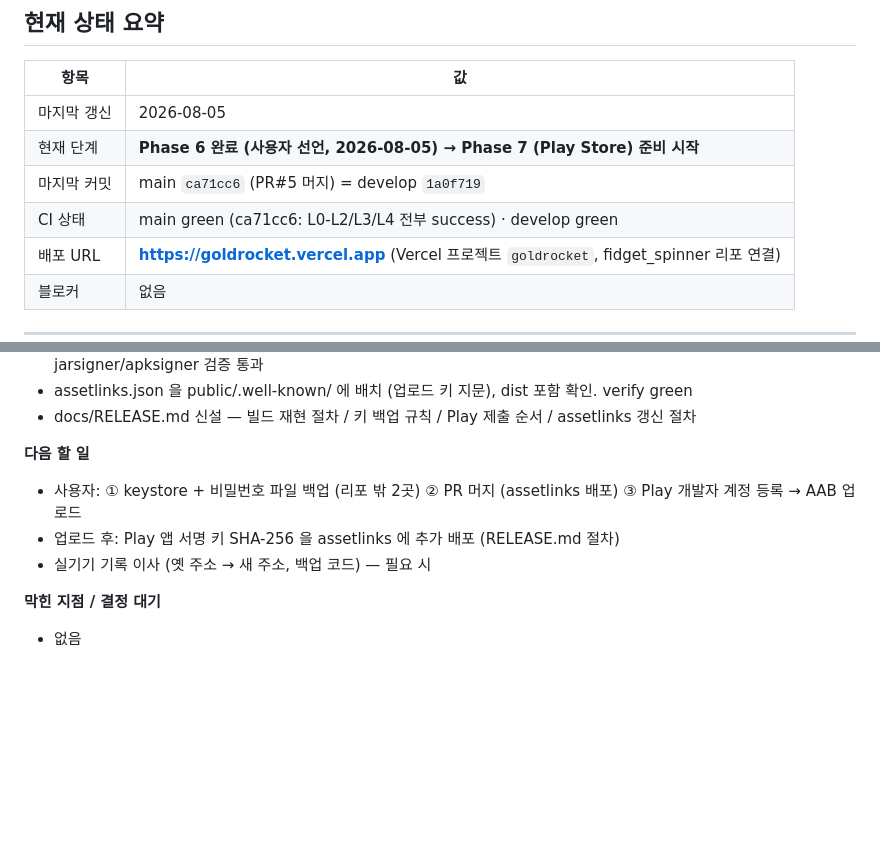
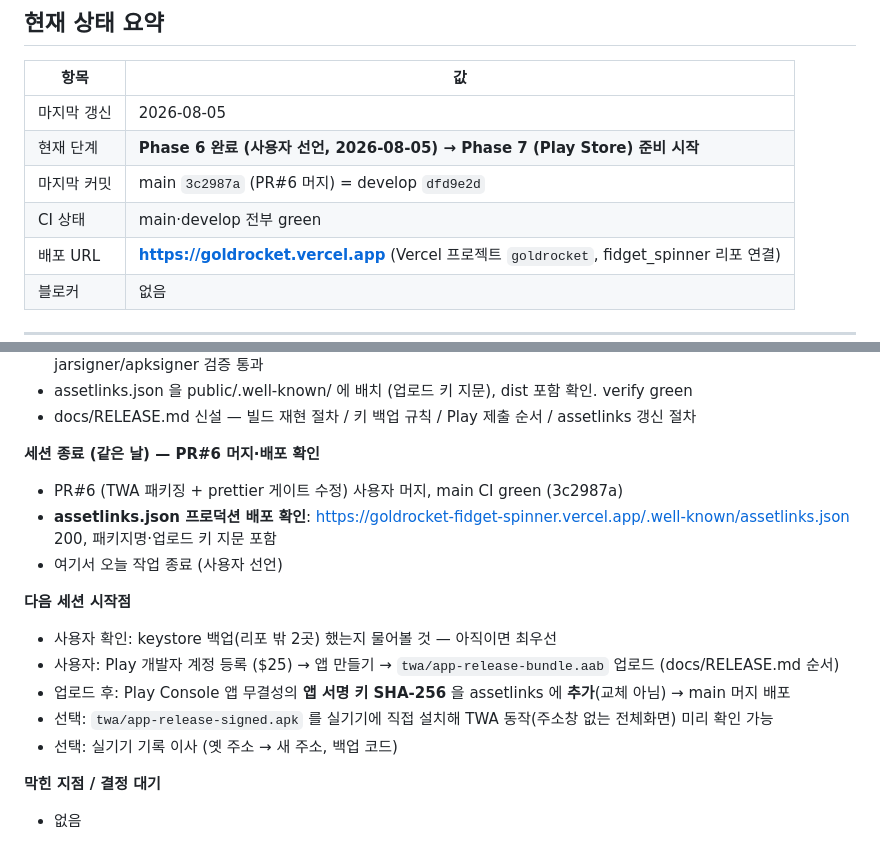
Before and after one commit to htyspgoldrocket/FIDGET_SPINNER, a Markdown page: PROGRESS.md, 2 parts joined by grey strips. Rendered like a GitHub page; blank space fills up the shorter version.

Commit message:
docs: record PR#6 merge, assetlinks deploy verification, session close
Co-Authored-By: Claude Fable 5 <noreply@anthropic.com>
Claude-Session: https://claude.ai/code/session_01797hhERdaPwuFvDvRhnG5i

```diff
--- a/PROGRESS.md
+++ b/PROGRESS.md
@@ -12,8 +12,8 @@
 |---|---|
 | 마지막 갱신 | 2026-08-05 |
 | 현재 단계 | **Phase 6 완료 (사용자 선언, 2026-08-05) → Phase 7 (Play Store) 준비 시작** |
-| 마지막 커밋 | main `ca71cc6` (PR#5 머지) = develop `1a0f719` |
-| CI 상태 | main green (ca71cc6: L0-L2/L3/L4 전부 success) · develop green |
+| 마지막 커밋 | main `3c2987a` (PR#6 머지) = develop `dfd9e2d` |
+| CI 상태 | main·develop 전부 green |
 | 배포 URL | **https://goldrocket.vercel.app** (Vercel 프로젝트 `goldrocket`, fidget_spinner 리포 연결) |
 | 블로커 | 없음 |
 
@@ -111,10 +111,17 @@
 - assetlinks.json 을 public/.well-known/ 에 배치 (업로드 키 지문), dist 포함 확인. verify green
 - docs/RELEASE.md 신설 — 빌드 재현 절차 / 키 백업 규칙 / Play 제출 순서 / assetlinks 갱신 절차
 
-**다음 할 일**
-- 사용자: ① keystore + 비밀번호 파일 백업 (리포 밖 2곳) ② PR 머지 (assetlinks 배포) ③ Play 개발자 계정 등록 → AAB 업로드
-- 업로드 후: Play 앱 서명 키 SHA-256 을 assetlinks 에 추가 배포 (RELEASE.md 절차)
-- 실기기 기록 이사 (옛 주소 → 새 주소, 백업 코드) — 필요 시
+**세션 종료 (같은 날) — PR#6 머지·배포 확인**
+- PR#6 (TWA 패키징 + prettier 게이트 수정) 사용자 머지, main CI green (3c2987a)
+- **assetlinks.json 프로덕션 배포 확인**: https://goldrocket-fidget-spinner.vercel.app/.well-known/assetlinks.json 200, 패키지명·업로드 키 지문 포함
+- 여기서 오늘 작업 종료 (사용자 선언)
+
+**다음 세션 시작점**
+- 사용자 확인: keystore 백업(리포 밖 2곳) 했는지 물어볼 것 — 아직이면 최우선
+- 사용자: Play 개발자 계정 등록 ($25) → 앱 만들기 → `twa/app-release-bundle.aab` 업로드 (docs/RELEASE.md 순서)
+- 업로드 후: Play Console 앱 무결성의 **앱 서명 키 SHA-256** 을 assetlinks 에 **추가**(교체 아님) → main 머지 배포
+- 선택: `twa/app-release-signed.apk` 를 실기기에 직접 설치해 TWA 동작(주소창 없는 전체화면) 미리 확인 가능
+- 선택: 실기기 기록 이사 (옛 주소 → 새 주소, 백업 코드)
 
 **막힌 지점 / 결정 대기**
 - 없음
```
